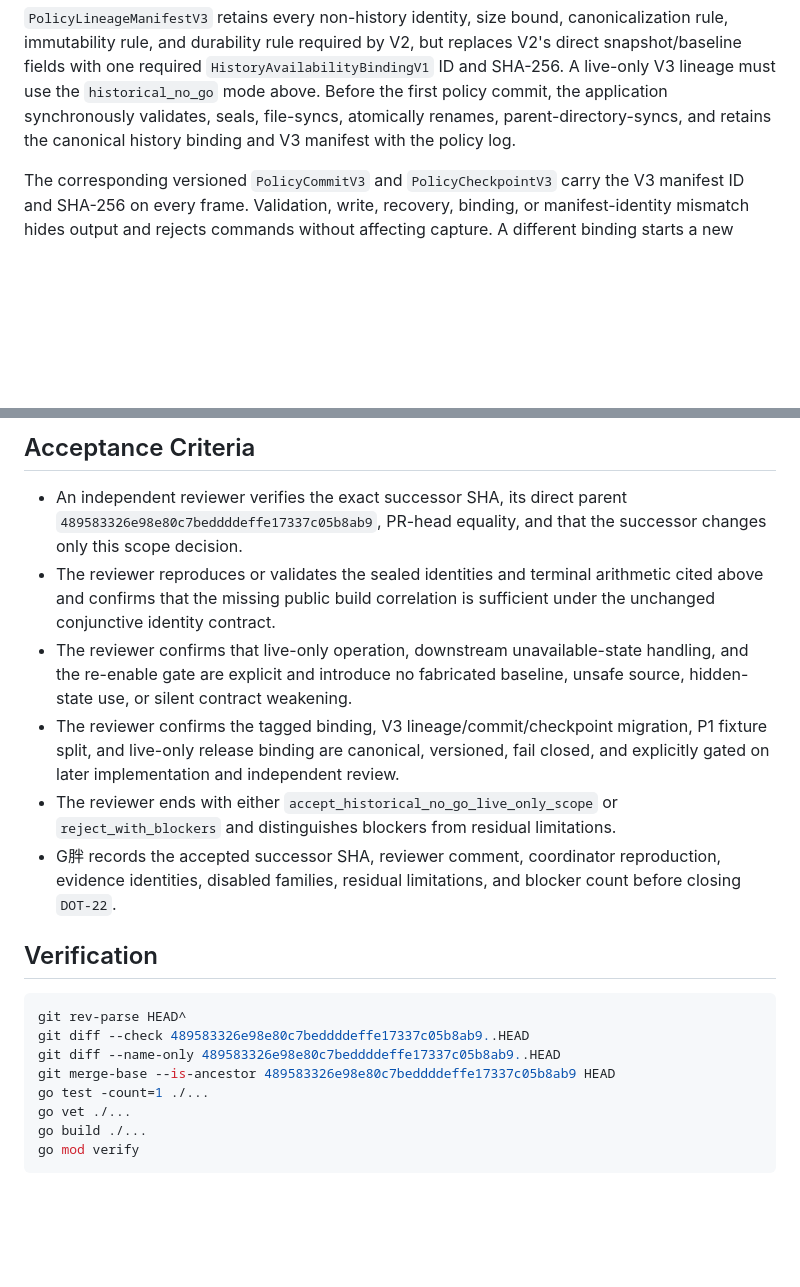
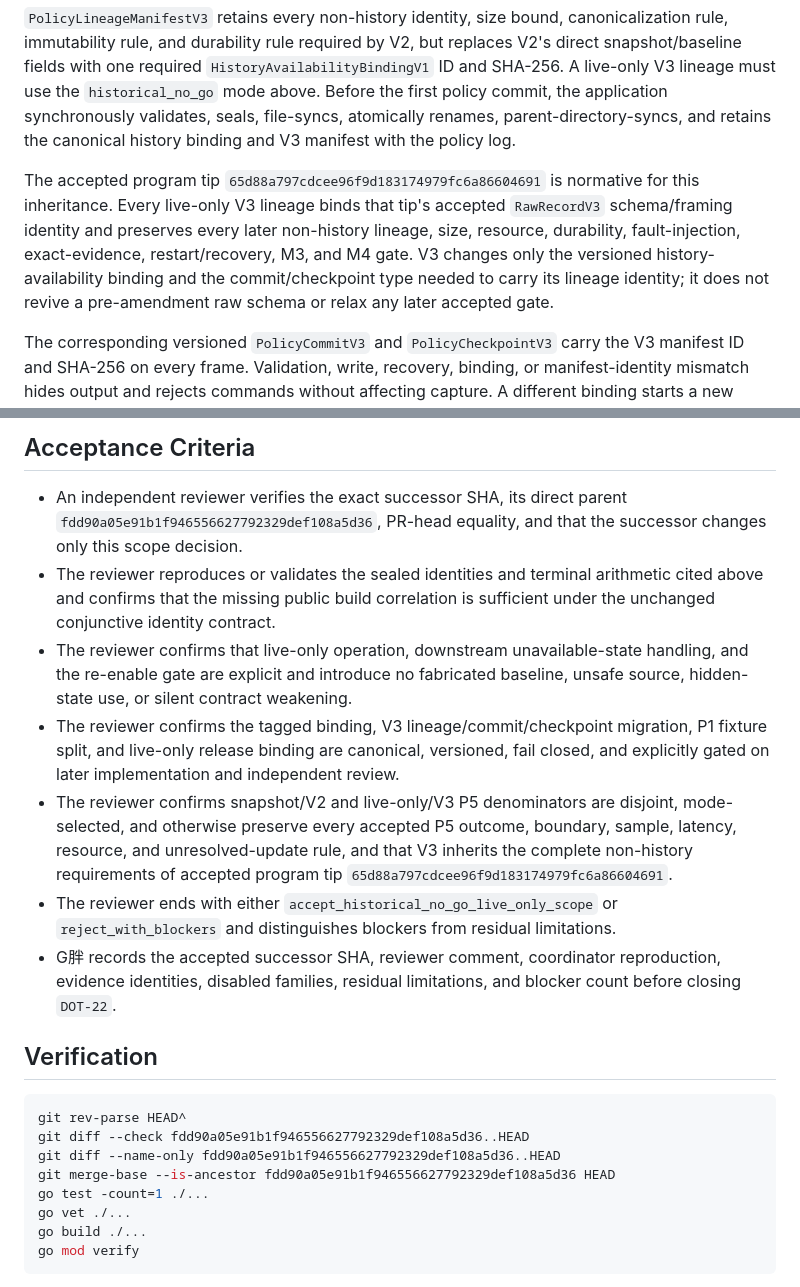
Before and after one commit to PaulOctopusZLWB/dota2-ob, a Markdown page: docs/specs/2026-08-14-m1-historical-no-go-scope-successor.md, 2 parts joined by grey strips. GitHub-like rendering; blank space fills up the shorter version.

````diff
--- a/docs/specs/2026-08-14-m1-historical-no-go-scope-successor.md
+++ b/docs/specs/2026-08-14-m1-historical-no-go-scope-successor.md
@@ -134,6 +135,15 @@ application synchronously validates, seals, file-syncs, atomically renames,
 parent-directory-syncs, and retains the canonical history binding and V3
 manifest with the policy log.
 
+The accepted program tip
+`65d88a797cdcee96f9d183174979fc6a86604691` is normative for this inheritance.
+Every live-only V3 lineage binds that tip's accepted `RawRecordV3`
+schema/framing identity and preserves every later non-history lineage, size,
+resource, durability, fault-injection, exact-evidence, restart/recovery, M3, and
+M4 gate. V3 changes only the versioned history-availability binding and the
+commit/checkpoint type needed to carry its lineage identity; it does not revive
+a pre-amendment raw schema or relax any later accepted gate.
+
 The corresponding versioned `PolicyCommitV3` and `PolicyCheckpointV3` carry the
 V3 manifest ID and SHA-256 on every frame. Validation, write, recovery, binding,
 or manifest-identity mismatch hides output and rejects commands without
@@ -253,7 +310,7 @@ fabricated identity, or silent threshold/source relaxation.
 ## Acceptance Criteria
 
 - An independent reviewer verifies the exact successor SHA, its direct parent
-  `489583326e98e80c7beddddeffe17337c05b8ab9`, PR-head equality, and that the
+  `fdd90a05e91b1f946556627792329def108a5d36`, PR-head equality, and that the
   successor changes only this scope decision.
 - The reviewer reproduces or validates the sealed identities and terminal
   arithmetic cited above and confirms that the missing public build correlation
@@ -265,6 +322,11 @@ fabricated identity, or silent threshold/source relaxation.
   migration, P1 fixture split, and live-only release binding are canonical,
   versioned, fail closed, and explicitly gated on later implementation and
   independent review.
+- The reviewer confirms snapshot/V2 and live-only/V3 P5 denominators are
+  disjoint, mode-selected, and otherwise preserve every accepted P5 outcome,
+  boundary, sample, latency, resource, and unresolved-update rule, and that V3
+  inherits the complete non-history requirements of accepted program tip
+  `65d88a797cdcee96f9d183174979fc6a86604691`.
 - The reviewer ends with either `accept_historical_no_go_live_only_scope` or
   `reject_with_blockers` and distinguishes blockers from residual limitations.
 - G胖 records the accepted successor SHA, reviewer comment, coordinator
@@ -275,9 +337,9 @@ fabricated identity, or silent threshold/source relaxation.
 
 ```sh
 git rev-parse HEAD^
-git diff --check 489583326e98e80c7beddddeffe17337c05b8ab9..HEAD
-git diff --name-only 489583326e98e80c7beddddeffe17337c05b8ab9..HEAD
-git merge-base --is-ancestor 489583326e98e80c7beddddeffe17337c05b8ab9 HEAD
+git diff --check fdd90a05e91b1f946556627792329def108a5d36..HEAD
+git diff --name-only fdd90a05e91b1f946556627792329def108a5d36..HEAD
+git merge-base --is-ancestor fdd90a05e91b1f946556627792329def108a5d36 HEAD
 go test -count=1 ./...
 go vet ./...
 go build ./...
````
Also changed, not shown: other parts of docs/specs/2026-08-14-m1-historical-no-go-scope-successor.md (+52 -4 lines).
